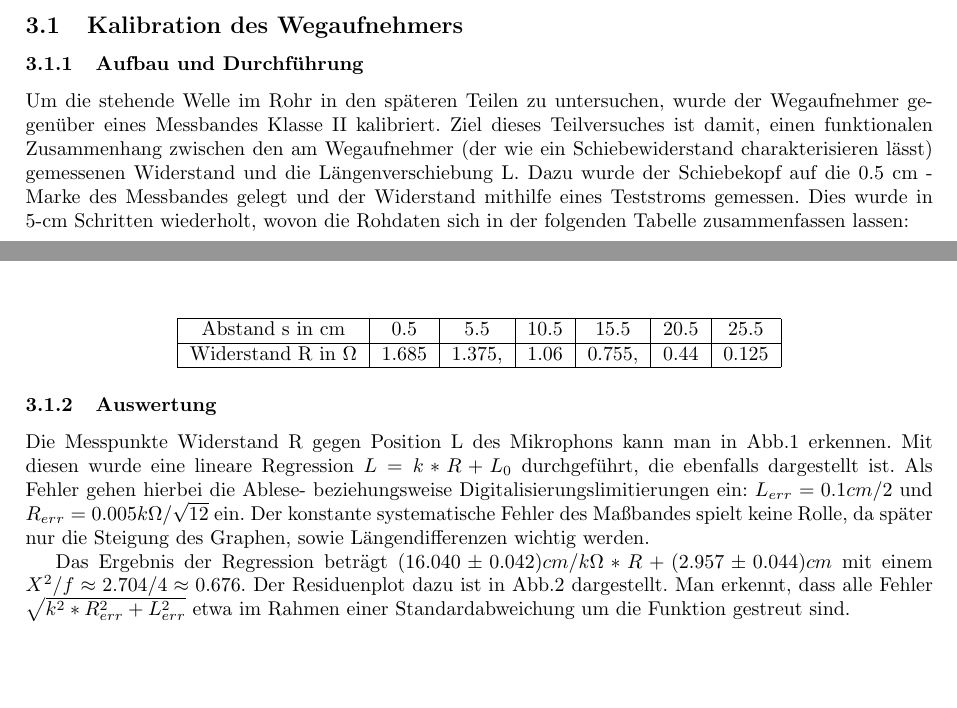
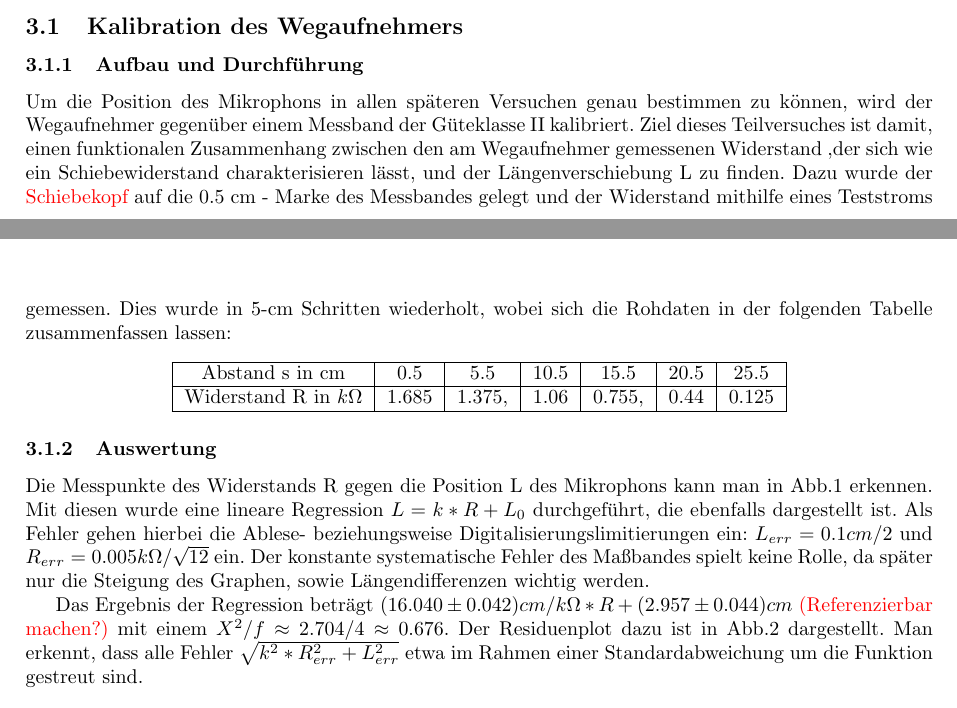
Before and after one commit to friciwolf/GP1, a LaTeX document (Akustik/Luft/Protokoll Akustik.tex): two parts of pages 1 and 2 of 6, joined at a grey line, cut so that both start at the same text, the shorter picture padded with empty space. Compiled offline with pdfLaTeX.

Commit message:
Update Protokoll Akustik.tex

```diff
--- a/Akustik/Luft/Protokoll Akustik.tex
+++ b/Akustik/Luft/Protokoll Akustik.tex
@@ -59,27 +59,27 @@
 	%Bild stehende Welle
 
 	\section{Versuche}
+
 	\subsection{Kalibration des Wegaufnehmers}
 	\subsubsection{Aufbau und Durchführung}
 
-	Um die stehende Welle im Rohr in den späteren Teilen zu untersuchen, wurde der Wegaufnehmer gegenüber eines Messbandes Klasse II kalibriert. Ziel dieses Teilversuches ist damit, einen funktionalen Zusammenhang zwischen den am Wegaufnehmer (der wie ein Schiebewiderstand charakterisieren lässt) gemessenen Widerstand und die Längenverschiebung L. Dazu wurde der Schiebekopf auf die 0.5 cm - Marke des Messbandes gelegt und der Widerstand mithilfe eines Teststroms gemessen. Dies wurde in 5-cm Schritten wiederholt, wovon die Rohdaten sich in der folgenden Tabelle zusammenfassen lassen:
+	Um die Position des Mikrophons in allen späteren Versuchen genau bestimmen zu können, wird der Wegaufnehmer gegenüber einem Messband der Güteklasse II kalibriert. Ziel dieses Teilversuches ist damit, einen funktionalen Zusammenhang zwischen den am Wegaufnehmer gemessenen Widerstand ,der sich wie ein Schiebewiderstand charakterisieren lässt, und der Längenverschiebung L zu finden. Dazu wurde der {\color{red} {Schiebekopf}} auf die 0.5 cm - Marke des Messbandes gelegt und der Widerstand mithilfe eines Teststroms gemessen. Dies wurde in 5-cm Schritten wiederholt, wobei sich die Rohdaten in der folgenden Tabelle zusammenfassen lassen:
 
 	\begin{center}
-
 	\begin{tabular}{|c|c|c|c|c|c|c|}
 		\hline
 		Abstand s in cm & 0.5 & 5.5 & 10.5 & 15.5 & 20.5 & 25.5 \\
 		\hline
-			Widerstand R in $\Omega$ & 1.685 & 1.375, & 1.06 & 0.755, & 0.44 & 0.125 \\
+		Widerstand R in $k\Omega$ & 1.685 & 1.375, & 1.06 & 0.755, & 0.44 & 0.125 \\
 		\hline
 	\end{tabular}
 	\end{center}
 
 	\subsubsection{Auswertung}
 
-	Die Messpunkte Widerstand R gegen Position L des Mikrophons kann man in Abb.\ref{Kalib_Reg} erkennen. Mit diesen wurde eine lineare Regression $L=k*R+L_0$ durchgeführt, die ebenfalls dargestellt ist. Als Fehler gehen hierbei die Ablese- beziehungsweise Digitalisierungslimitierungen ein: $L_{err}=0.1cm/2$ und $R_{err}=0.005k\Omega/\sqrt{12}$ ein. Der konstante systematische Fehler des Maßbandes spielt keine Rolle, da später nur die Steigung des Graphen, sowie Längendifferenzen wichtig werden.
+	Die Messpunkte des Widerstands R gegen die Position L des Mikrophons kann man in Abb.\ref{Kalib_Reg} erkennen. Mit diesen wurde eine lineare Regression $L=k*R+L_0$ durchgeführt, die ebenfalls dargestellt ist. Als Fehler gehen hierbei die Ablese- beziehungsweise Digitalisierungslimitierungen ein: $L_{err}=0.1cm/2$ und $R_{err}=0.005k\Omega/\sqrt{12}$ ein. Der konstante systematische Fehler des Maßbandes spielt keine Rolle, da später nur die Steigung des Graphen, sowie Längendifferenzen wichtig werden.
 
-	Das Ergebnis der Regression beträgt $(16.040\pm0.042)cm/k\Omega*R+(2.957\pm0.044)cm$ mit einem $X^2/f \approx 2.704/4 \approx 0.676$. Der Residuenplot dazu ist in Abb.\ref{Kalib_Res} dargestellt. Man erkennt, dass alle Fehler $\sqrt{k^2*R_{err}^2+L_{err}^2}$ etwa im Rahmen einer Standardabweichung um die Funktion gestreut sind.\\
+	Das Ergebnis der Regression beträgt  $(16.040\pm0.042)cm/k\Omega*R+(2.957\pm0.044)cm$ {\color{red} {(Referenzierbar machen?)}} mit einem $X^2/f \approx 2.704/4 \approx 0.676$. Der Residuenplot dazu ist in Abb.\ref{Kalib_Res} dargestellt. Man erkennt, dass alle Fehler $\sqrt{k^2*R_{err}^2+L_{err}^2}$ etwa im Rahmen einer Standardabweichung um die Funktion gestreut sind.\\
 
 	\begin{figure}
 	\begin{center}
```
Lines whose indentation alone changed are shown as unchanged.
